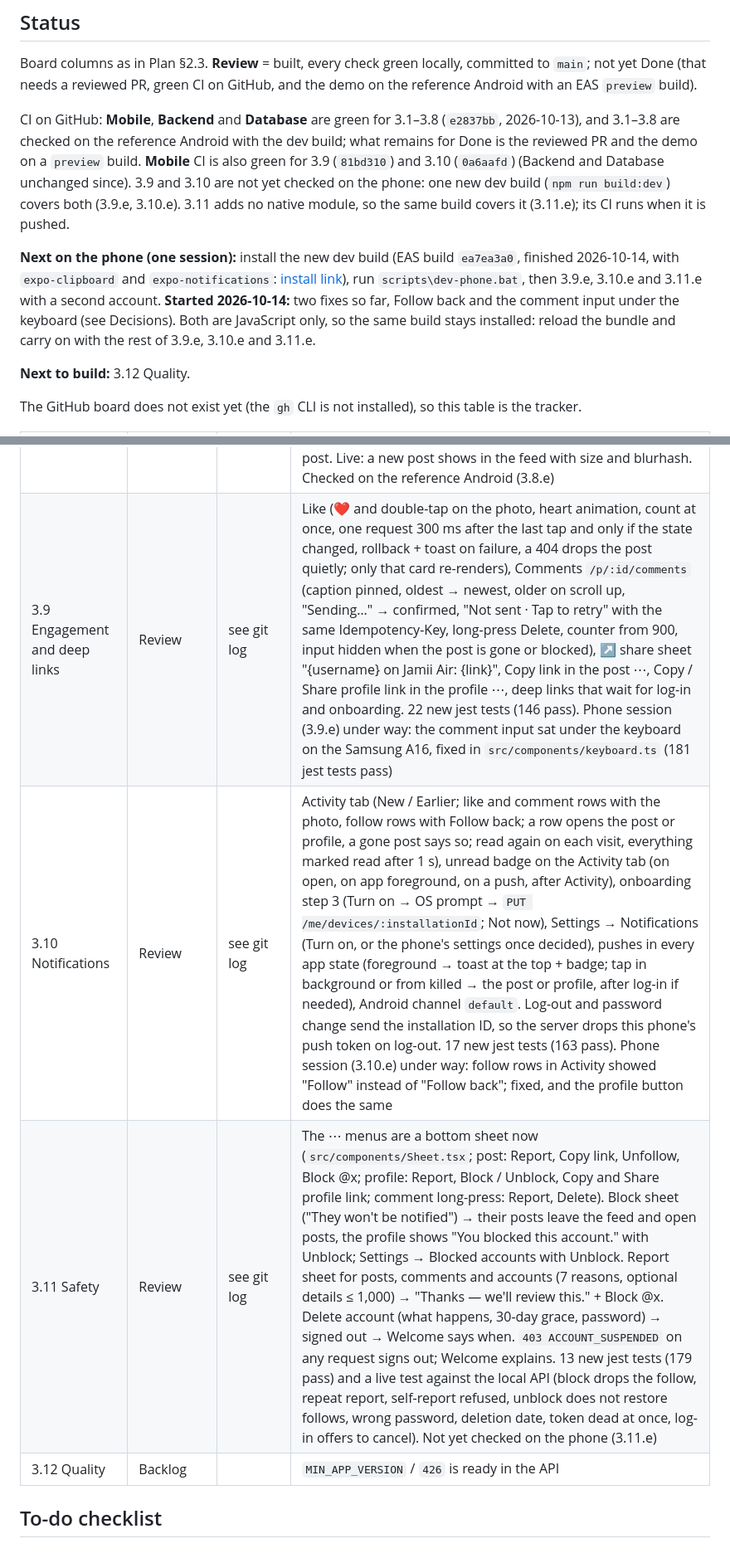
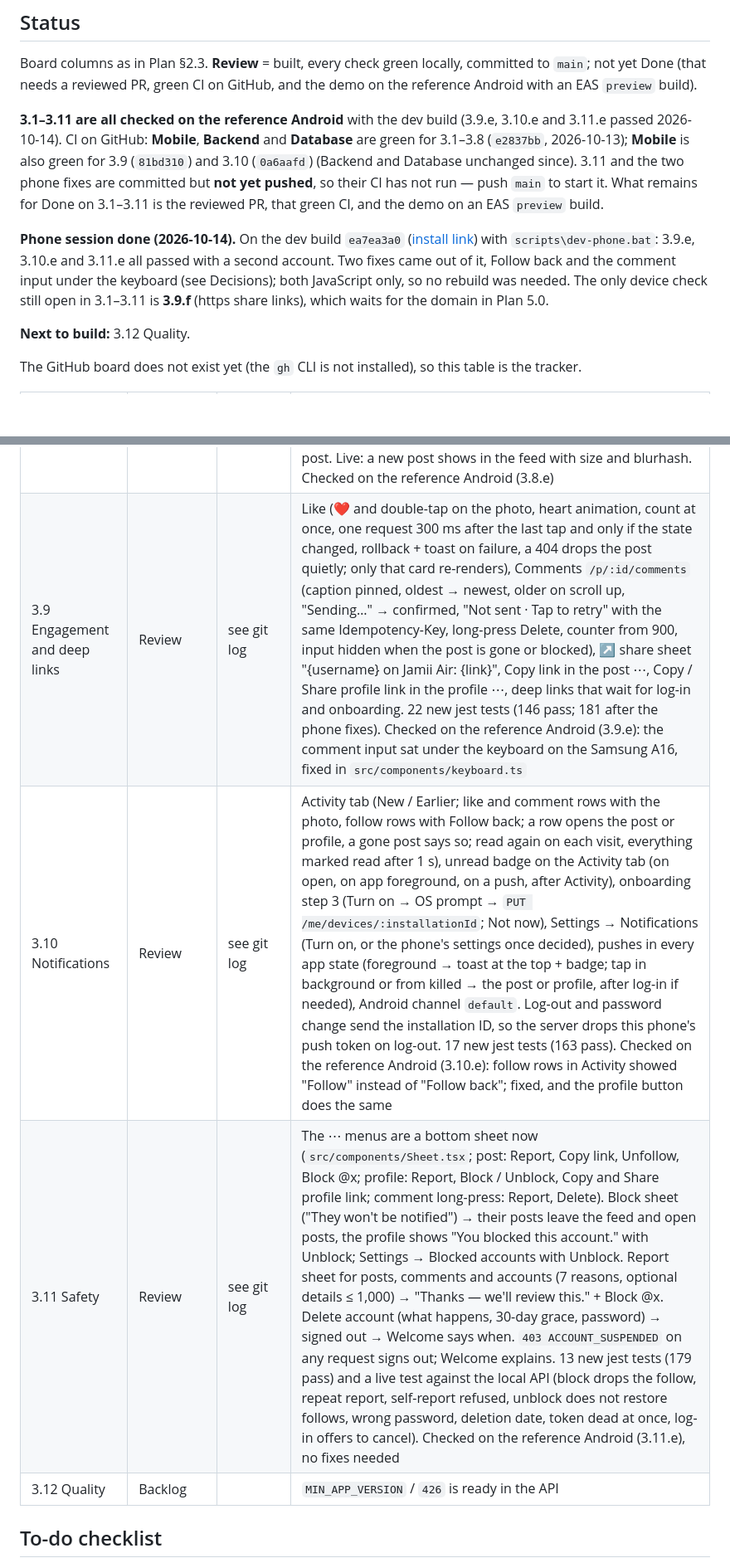
Before and after one commit to baraka-machumu/jamii-air, a Markdown page: docs/backlog/phase-3-mobile.md, 2 parts joined by grey strips. Shown at 83% size. GitHub-like rendering; blank space fills up the shorter version.

```diff
--- a/docs/backlog/phase-3-mobile.md
+++ b/docs/backlog/phase-3-mobile.md
@@ -6,9 +6,9 @@ Tracker for the mobile layer of the [Implementation Plan](../06-implementation-p
 
 Board columns as in Plan §2.3. **Review** = built, every check green locally, committed to `main`; not yet Done (that needs a reviewed PR, green CI on GitHub, and the demo on the reference Android with an EAS `preview` build).
 
-CI on GitHub: **Mobile**, **Backend** and **Database** are green for 3.1–3.8 (`e2837bb`, 2026-10-13), and 3.1–3.8 are checked on the reference Android with the dev build; what remains for Done is the reviewed PR and the demo on a `preview` build. **Mobile** CI is also green for 3.9 (`81bd310`) and 3.10 (`0a6aafd`) (Backend and Database unchanged since). 3.9 and 3.10 are not yet checked on the phone: one new dev build (`npm run build:dev`) covers both (3.9.e, 3.10.e). 3.11 adds no native module, so the same build covers it (3.11.e); its CI runs when it is pushed.
+**3.1–3.11 are all checked on the reference Android** with the dev build (3.9.e, 3.10.e and 3.11.e passed 2026-10-14). CI on GitHub: **Mobile**, **Backend** and **Database** are green for 3.1–3.8 (`e2837bb`, 2026-10-13); **Mobile** is also green for 3.9 (`81bd310`) and 3.10 (`0a6aafd`) (Backend and Database unchanged since). 3.11 and the two phone fixes are committed but **not yet pushed**, so their CI has not run — push `main` to start it. What remains for Done on 3.1–3.11 is the reviewed PR, that green CI, and the demo on an EAS `preview` build.
 
-**Next on the phone (one session):** install the new dev build (EAS build `ea7ea3a0`, finished 2026-10-14, with `expo-clipboard` and `expo-notifications`: [install link](https://expo.dev/accounts/bmachumu/projects/jamii-air/builds/ea7ea3a0-42b6-43aa-9050-5611f5541708)), run `scripts\dev-phone.bat`, then 3.9.e, 3.10.e and 3.11.e with a second account. **Started 2026-10-14:** two fixes so far, Follow back and the comment input under the keyboard (see Decisions). Both are JavaScript only, so the same build stays installed: reload the bundle and carry on with the rest of 3.9.e, 3.10.e and 3.11.e.
+**Phone session done (2026-10-14).** On the dev build `ea7ea3a0` ([install link](https://expo.dev/accounts/bmachumu/projects/jamii-air/builds/ea7ea3a0-42b6-43aa-9050-5611f5541708)) with `scripts\dev-phone.bat`: 3.9.e, 3.10.e and 3.11.e all passed with a second account. Two fixes came out of it, Follow back and the comment input under the keyboard (see Decisions); both JavaScript only, so no rebuild was needed. The only device check still open in 3.1–3.11 is **3.9.f** (https share links), which waits for the domain in Plan 5.0.
 
 **Next to build:** 3.12 Quality.
 
@@ -25,9 +25,9 @@ The GitHub board does not exist yet (the `gh` CLI is not installed), so this tab
 | 3.6 People | Review | see git log | Search (300 ms debounce, cancels the previous request, recent searches), user profile `/u/:username` with optimistic Follow and "Unfollow @x?", follower / following lists, onboarding step 2 Find people. Live test against the local API (search, follow, profile, followers). Checked on the reference Android (3.6.e) |
 | 3.7 Create flow | Review | see git log | Create tab (library / camera, unfinished post first), crop (square / 4:5 / original, drag), caption (≤ 2,200), Share → Home with the Posting… % / Processing… / Couldn't post card; draft saved on the phone; Retry resumes from the failed step. End to end against the local stack: upload, create with Idempotency-Key (a repeat returns the same post), worker publishes, grid shows it. Checked on the reference Android (3.7.h) |
 | 3.8 Feed | Review | see git log | Home feed (FlashList, reserved aspect 4:5…1.91:1, blurhash, memoised card, more near the end, pull to refresh, tap Home to scroll up; skeletons, empty, error, "Couldn't refresh" toast, "You're all caught up ✓"), post detail `/p/:id`, profile grids (3 columns, processing / failed / removed overlays), delete own post. Live: a new post shows in the feed with size and blurhash. Checked on the reference Android (3.8.e) |
-| 3.9 Engagement and deep links | Review | see git log | Like (❤️ and double-tap on the photo, heart animation, count at once, one request 300 ms after the last tap and only if the state changed, rollback + toast on failure, a 404 drops the post quietly; only that card re-renders), Comments `/p/:id/comments` (caption pinned, oldest → newest, older on scroll up, "Sending…" → confirmed, "Not sent · Tap to retry" with the same Idempotency-Key, long-press Delete, counter from 900, input hidden when the post is gone or blocked), ↗ share sheet "{username} on Jamii Air: {link}", Copy link in the post ⋯, Copy / Share profile link in the profile ⋯, deep links that wait for log-in and onboarding. 22 new jest tests (146 pass). Phone session (3.9.e) under way: the comment input sat under the keyboard on the Samsung A16, fixed in `src/components/keyboard.ts` (181 jest tests pass) |
-| 3.10 Notifications | Review | see git log | Activity tab (New / Earlier; like and comment rows with the photo, follow rows with Follow back; a row opens the post or profile, a gone post says so; read again on each visit, everything marked read after 1 s), unread badge on the Activity tab (on open, on app foreground, on a push, after Activity), onboarding step 3 (Turn on → OS prompt → `PUT /me/devices/:installationId`; Not now), Settings → Notifications (Turn on, or the phone's settings once decided), pushes in every app state (foreground → toast at the top + badge; tap in background or from killed → the post or profile, after log-in if needed), Android channel `default`. Log-out and password change send the installation ID, so the server drops this phone's push token on log-out. 17 new jest tests (163 pass). Phone session (3.10.e) under way: follow rows in Activity showed "Follow" instead of "Follow back"; fixed, and the profile button does the same |
-| 3.11 Safety | Review | see git log | The ⋯ menus are a bottom sheet now (`src/components/Sheet.tsx`; post: Report, Copy link, Unfollow, Block @x; profile: Report, Block / Unblock, Copy and Share profile link; comment long-press: Report, Delete). Block sheet ("They won't be notified") → their posts leave the feed and open posts, the profile shows "You blocked this account." with Unblock; Settings → Blocked accounts with Unblock. Report sheet for posts, comments and accounts (7 reasons, optional details ≤ 1,000) → "Thanks — we'll review this." + Block @x. Delete account (what happens, 30-day grace, password) → signed out → Welcome says when. `403 ACCOUNT_SUSPENDED` on any request signs out; Welcome explains. 13 new jest tests (179 pass) and a live test against the local API (block drops the follow, repeat report, self-report refused, unblock does not restore follows, wrong password, deletion date, token dead at once, log-in offers to cancel). Not yet checked on the phone (3.11.e) |
+| 3.9 Engagement and deep links | Review | see git log | Like (❤️ and double-tap on the photo, heart animation, count at once, one request 300 ms after the last tap and only if the state changed, rollback + toast on failure, a 404 drops the post quietly; only that card re-renders), Comments `/p/:id/comments` (caption pinned, oldest → newest, older on scroll up, "Sending…" → confirmed, "Not sent · Tap to retry" with the same Idempotency-Key, long-press Delete, counter from 900, input hidden when the post is gone or blocked), ↗ share sheet "{username} on Jamii Air: {link}", Copy link in the post ⋯, Copy / Share profile link in the profile ⋯, deep links that wait for log-in and onboarding. 22 new jest tests (146 pass; 181 after the phone fixes). Checked on the reference Android (3.9.e): the comment input sat under the keyboard on the Samsung A16, fixed in `src/components/keyboard.ts` |
+| 3.10 Notifications | Review | see git log | Activity tab (New / Earlier; like and comment rows with the photo, follow rows with Follow back; a row opens the post or profile, a gone post says so; read again on each visit, everything marked read after 1 s), unread badge on the Activity tab (on open, on app foreground, on a push, after Activity), onboarding step 3 (Turn on → OS prompt → `PUT /me/devices/:installationId`; Not now), Settings → Notifications (Turn on, or the phone's settings once decided), pushes in every app state (foreground → toast at the top + badge; tap in background or from killed → the post or profile, after log-in if needed), Android channel `default`. Log-out and password change send the installation ID, so the server drops this phone's push token on log-out. 17 new jest tests (163 pass). Checked on the reference Android (3.10.e): follow rows in Activity showed "Follow" instead of "Follow back"; fixed, and the profile button does the same |
+| 3.11 Safety | Review | see git log | The ⋯ menus are a bottom sheet now (`src/components/Sheet.tsx`; post: Report, Copy link, Unfollow, Block @x; profile: Report, Block / Unblock, Copy and Share profile link; comment long-press: Report, Delete). Block sheet ("They won't be notified") → their posts leave the feed and open posts, the profile shows "You blocked this account." with Unblock; Settings → Blocked accounts with Unblock. Report sheet for posts, comments and accounts (7 reasons, optional details ≤ 1,000) → "Thanks — we'll review this." + Block @x. Delete account (what happens, 30-day grace, password) → signed out → Welcome says when. `403 ACCOUNT_SUSPENDED` on any request signs out; Welcome explains. 13 new jest tests (179 pass) and a live test against the local API (block drops the follow, repeat report, self-report refused, unblock does not restore follows, wrong password, deletion date, token dead at once, log-in offers to cancel). Checked on the reference Android (3.11.e), no fixes needed |
 | 3.12 Quality | Backlog | | `MIN_APP_VERSION` / `426` is ready in the API |
 
 ## To-do checklist
```
Also changed, not shown: other parts of docs/backlog/phase-3-mobile.md (+3 -3 lines), docs/06-implementation-plan.md (+1 -1 lines).
